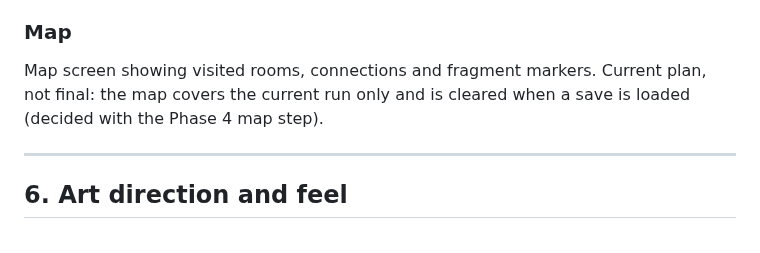
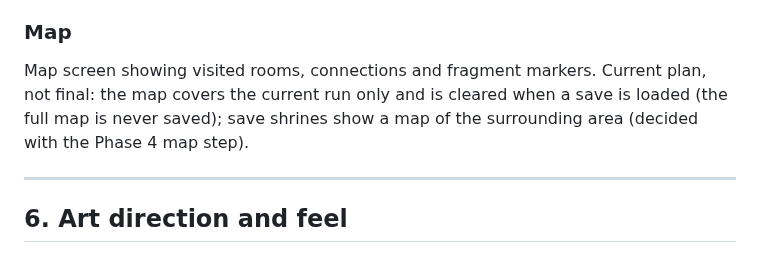
Before and after one commit to bluedragon-ctrl/Neonmancer, a Markdown page: CLAUDE.md, the part around the change. GitHub-like rendering.

```diff
--- a/CLAUDE.md
+++ b/CLAUDE.md
@@ -191,7 +191,8 @@ in rooms; "all bits collected" room bonus. High score stored locally.
 ### Map
 Map screen showing visited rooms, connections and fragment markers.
 Current plan, not final: the map covers the current run only and is
-cleared when a save is loaded (decided with the Phase 4 map step).
+cleared when a save is loaded (the full map is never saved); save shrines
+show a map of the surrounding area (decided with the Phase 4 map step).
 
 ---
 
```
Also changed, not shown: docs/design.md (+5 -1 lines).
